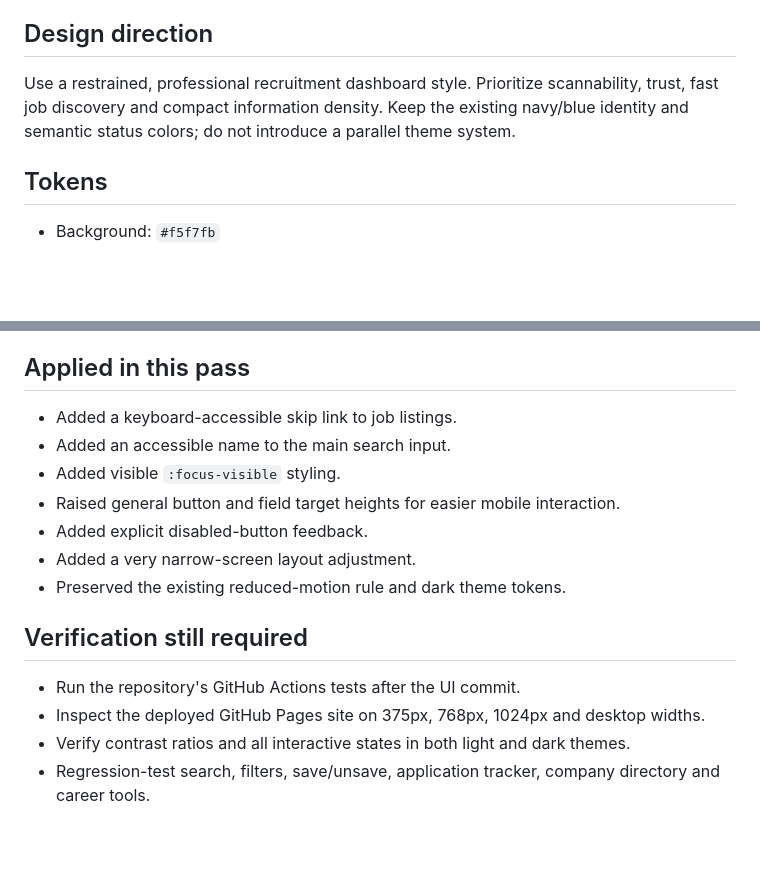
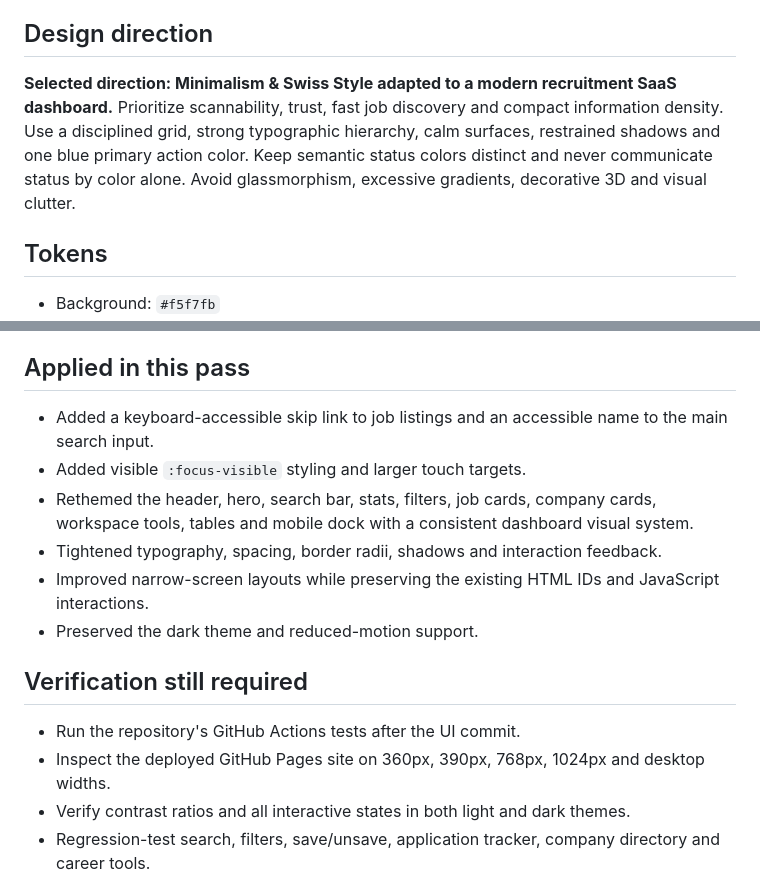
Before and after one commit to vanshrajput578/jobradar-india, a Markdown page: design-system/JobRadar-India-MASTER.md, 2 parts joined by grey strips. Drawn GitHub-style; blank space fills up the shorter version.

Commit message:
Document applied UI UX Pro Max dashboard design

```diff
--- a/design-system/JobRadar-India-MASTER.md
+++ b/design-system/JobRadar-India-MASTER.md
@@ -8,7 +8,7 @@
 
 ## Design direction
 
-Use a restrained, professional recruitment dashboard style. Prioritize scannability, trust, fast job discovery and compact information density. Keep the existing navy/blue identity and semantic status colors; do not introduce a parallel theme system.
+**Selected direction: Minimalism & Swiss Style adapted to a modern recruitment SaaS dashboard.** Prioritize scannability, trust, fast job discovery and compact information density. Use a disciplined grid, strong typographic hierarchy, calm surfaces, restrained shadows and one blue primary action color. Keep semantic status colors distinct and never communicate status by color alone. Avoid glassmorphism, excessive gradients, decorative 3D and visual clutter.
 
 ## Tokens
 
@@ -45,18 +45,17 @@ The current page remains plain HTML/CSS/JS. No framework, package, backend, paid
 
 ## Applied in this pass
 
-- Added a keyboard-accessible skip link to job listings.
-- Added an accessible name to the main search input.
-- Added visible `:focus-visible` styling.
-- Raised general button and field target heights for easier mobile interaction.
-- Added explicit disabled-button feedback.
-- Added a very narrow-screen layout adjustment.
-- Preserved the existing reduced-motion rule and dark theme tokens.
+- Added a keyboard-accessible skip link to job listings and an accessible name to the main search input.
+- Added visible `:focus-visible` styling and larger touch targets.
+- Rethemed the header, hero, search bar, stats, filters, job cards, company cards, workspace tools, tables and mobile dock with a consistent dashboard visual system.
+- Tightened typography, spacing, border radii, shadows and interaction feedback.
+- Improved narrow-screen layouts while preserving the existing HTML IDs and JavaScript interactions.
+- Preserved the dark theme and reduced-motion support.
 
 ## Verification still required
 
 - Run the repository's GitHub Actions tests after the UI commit.
-- Inspect the deployed GitHub Pages site on 375px, 768px, 1024px and desktop widths.
+- Inspect the deployed GitHub Pages site on 360px, 390px, 768px, 1024px and desktop widths.
 - Verify contrast ratios and all interactive states in both light and dark themes.
 - Regression-test search, filters, save/unsave, application tracker, company directory and career tools.
 
```
